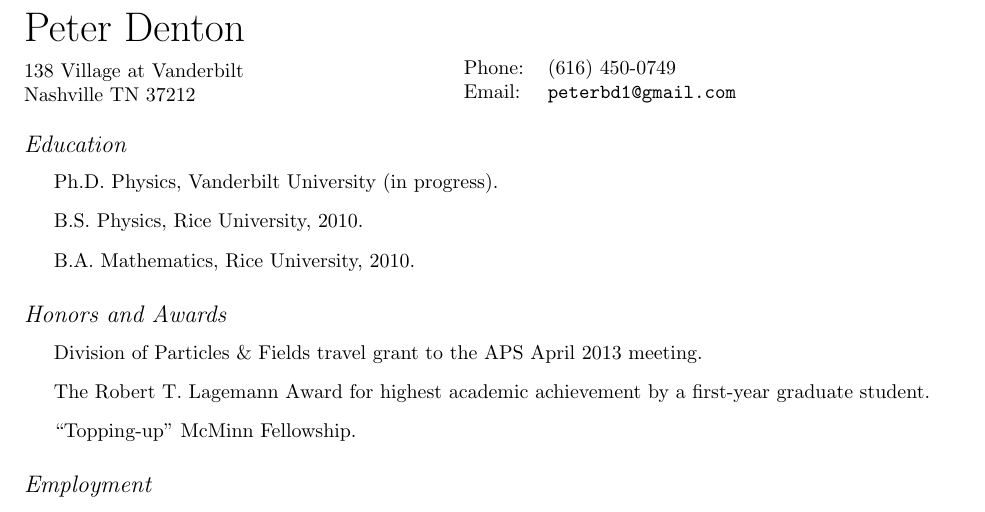
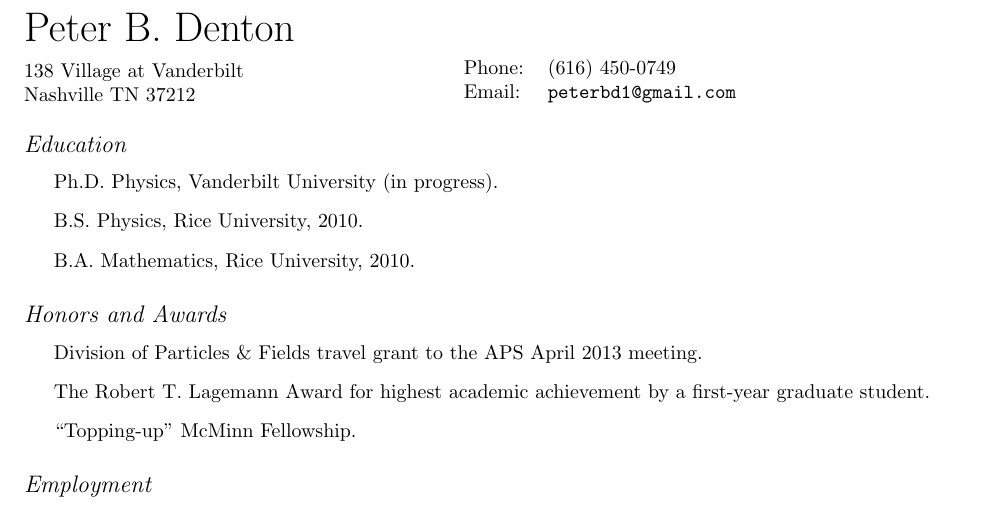
Before and after one commit to PeterDenton/CV, a LaTeX CV (CV.tex): part of the page, cut so that both start at the same text. Compiled offline with pdfLaTeX.

Commit message:
added middle initial

```diff
--- a/CV.tex
+++ b/CV.tex
@@ -21,7 +21,7 @@
 % \usepackage[sc,osf]{mathpazo}
 
 % Set your name here
-\def\name{Peter Denton}
+\def\name{Peter B.~Denton}
 
 % Replace this with a link to your CV if you like, or set it empty
 % (as in \def\footerlink{}) to remove the link in the footer:
```
Also changed, not shown: CV.pdf.
